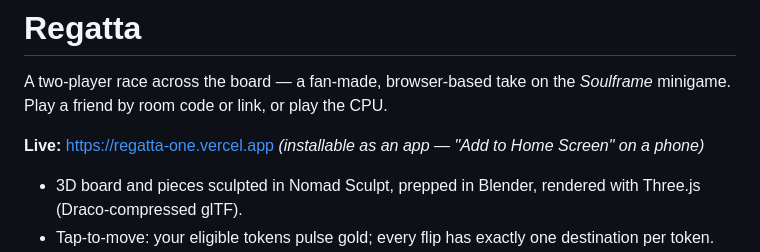
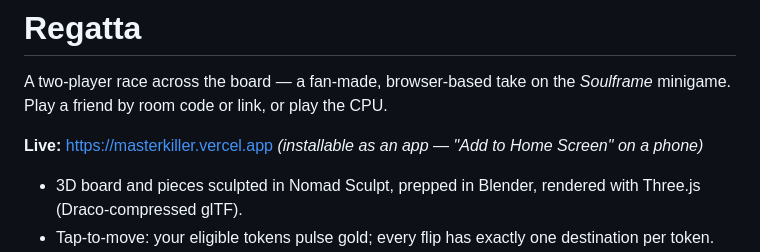
Before and after one commit to youngzacharym-tech/regatta, a Markdown page: README.md, the part around the change. GitHub-like rendering.

```diff
--- a/README.md
+++ b/README.md
@@ -3,7 +3,7 @@
 A two-player race across the board — a fan-made, browser-based take on the
 *Soulframe* minigame. Play a friend by room code or link, or play the CPU.
 
-**Live:** https://regatta-one.vercel.app *(installable as an app — "Add to
+**Live:** https://masterkiller.vercel.app *(installable as an app — "Add to
 Home Screen" on a phone)*
 
 - 3D board and pieces sculpted in Nomad Sculpt, prepped in Blender, rendered
```
Also changed, not shown: CLAUDE.md (+2 -2 lines).
